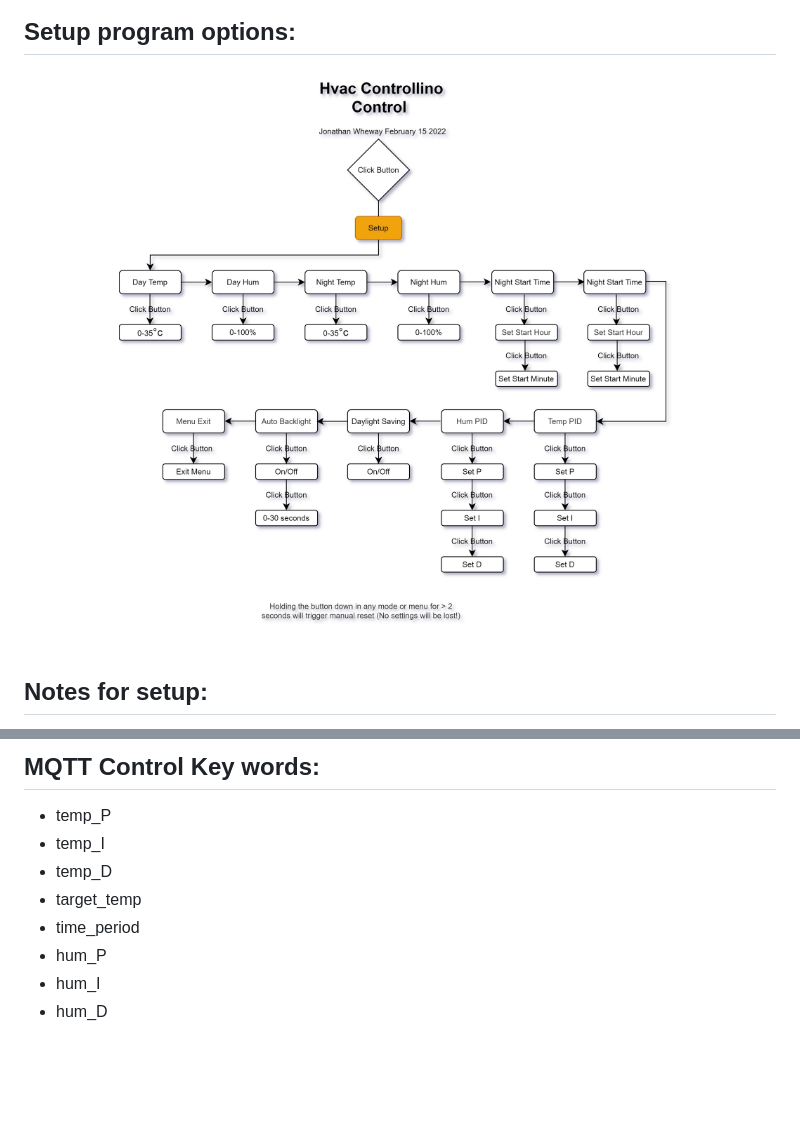
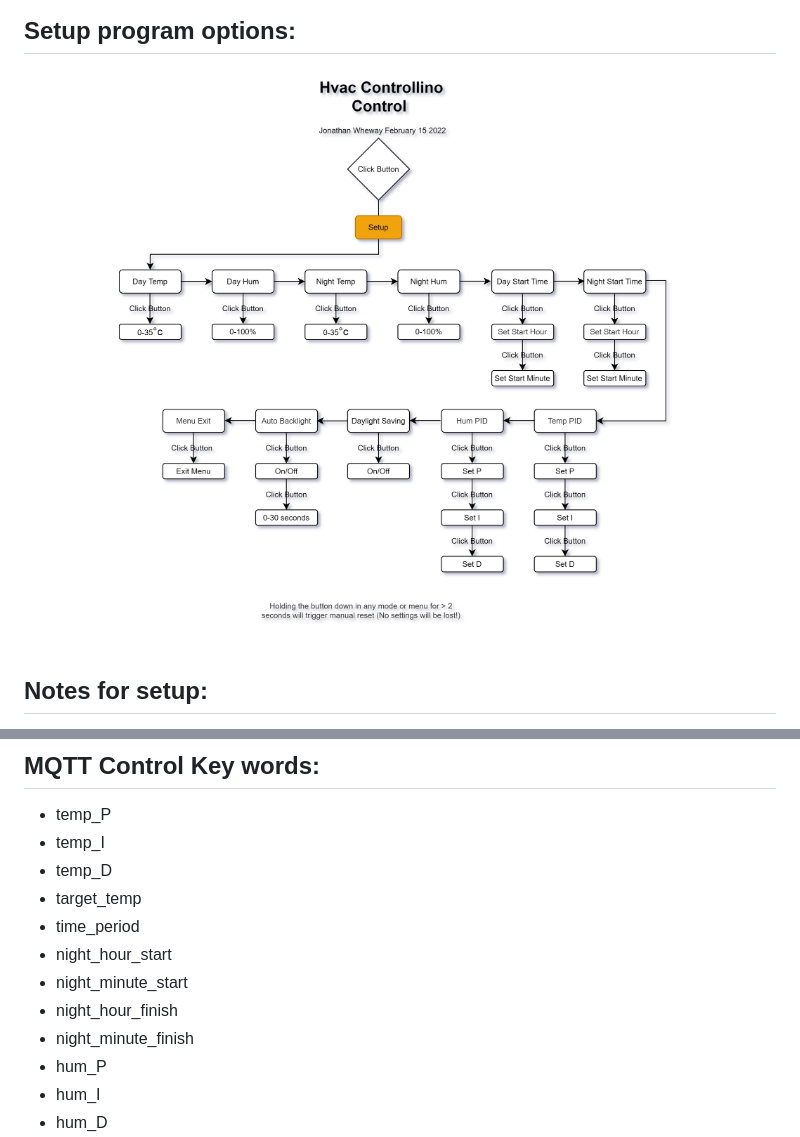
Before and after one commit to jonathanw82/Hvac_controlReadme, a Markdown page: README.md, 2 parts joined by grey strips. Drawn GitHub-style; pictures changed too: media/setup.jpg; blank space fills up the shorter version.

```diff
--- a/README.md
+++ b/README.md
@@ -170,6 +182,10 @@ The LCD backlight can be set to automatic timeout, this will turn off the backli
 * temp_D
 * target_temp
 * time_period
+* night_hour_start
+* night_minute_start
+* night_hour_finish
+* night_minute_finish
 * hum_P
 * hum_I
 * hum_D
```
Also changed, not shown: other parts of README.md (+21 -9 lines), media/hum60sec.jpg (added), media/temp60sec.jpg (added), 1 other file.
